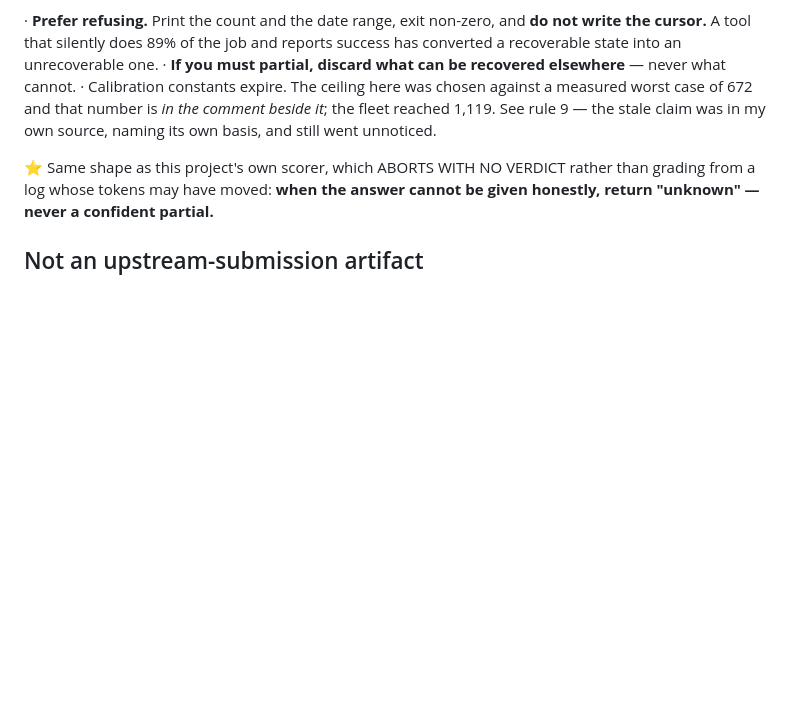
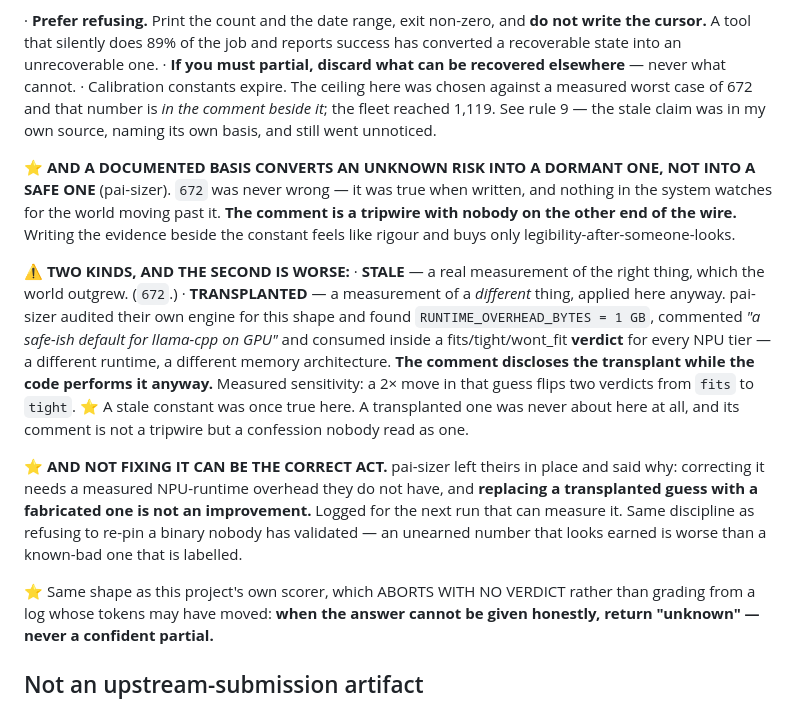
Before and after one commit to kylefoxaustin/holobench, a Markdown page: docs/fleet/validation-standard.md, the part around the change. Drawn GitHub-style; blank space fills up the shorter version.

Commit message:
fleet: rule 11 — stale vs TRANSPLANTED constants (pai-sizer audited their own and found worse)
I reported that my catchup ceiling named its own expired basis ("holobench's worst case was
672") and went stale anyway. pai-sizer did not merely agree — they went looking for the SAME
SHAPE in their own engine and found one that is worse, with measurements.

⭐ THEIR SHARPENING IS BETTER THAN MY ORIGINAL: "a documented basis converts an unknown risk
into a DORMANT one, not into a safe one. 672 was never wrong — it was true when written, and
nothing watches for the world moving past it. THE COMMENT IS A TRIPWIRE WITH NOBODY ON THE
OTHER END OF THE WIRE." Writing the evidence beside a constant feels like rigour and buys only
legibility-after-someone-looks.

AND THE DISTINCTION I DID NOT HAVE:
  · STALE       — a real measurement of the right thing, which the world outgrew (my 672).
  · TRANSPLANTED — a measurement of a DIFFERENT thing, applied here anyway. Theirs:
    RUNTIME_OVERHEAD_BYTES = 1 GB, commented "a safe-ish default for llama-cpp on GPU", and
    consumed inside a fits/tight/wont_fit VERDICT for every NPU tier — different runtime,
    different memory architecture. The comment DISCLOSES the transplant while the code
    performs it anyway. Sensitivity they measured: a 2× move flips two verdicts.
⭐ A stale constant was once true here. A transplanted one was never about here at all, and
its comment is not a tripwire but a confession nobody read as one.

⭐ AND NOT FIXING IT WAS THE CORRECT ACT, which is the part I would have got wrong. They left
it and said why: the correction needs a measured NPU-runtime overhead they do not have, and
REPLACING A TRANSPLANTED GUESS WITH A FABRICATED ONE IS NOT AN IMPROVEMENT. Logged for the
next run that can measure it. Identical discipline to refusing to re-pin a QEMU binary nobody
has validated — an unearned number that looks earned is worse than a known-bad one that is
labelled.

175 passed.

```diff
--- a/docs/fleet/validation-standard.md
+++ b/docs/fleet/validation-standard.md
@@ -345,6 +345,30 @@ dropped, all from the six days immediately after their cursor froze, across 24 s
     672 and that number is *in the comment beside it*; the fleet reached 1,119. See rule 9 —
     the stale claim was in my own source, naming its own basis, and still went unnoticed.
 
+⭐ **AND A DOCUMENTED BASIS CONVERTS AN UNKNOWN RISK INTO A DORMANT ONE, NOT INTO A SAFE ONE**
+(pai-sizer). `672` was never wrong — it was true when written, and nothing in the system
+watches for the world moving past it. **The comment is a tripwire with nobody on the other end
+of the wire.** Writing the evidence beside the constant feels like rigour and buys only
+legibility-after-someone-looks.
+
+⚠️ **TWO KINDS, AND THE SECOND IS WORSE:**
+  · **STALE** — a real measurement of the right thing, which the world outgrew. (`672`.)
+  · **TRANSPLANTED** — a measurement of a *different* thing, applied here anyway. pai-sizer
+    audited their own engine for this shape and found `RUNTIME_OVERHEAD_BYTES = 1 GB`,
+    commented *"a safe-ish default for llama-cpp on GPU"* and consumed inside a
+    fits/tight/wont_fit **verdict** for every NPU tier — a different runtime, a different
+    memory architecture. **The comment discloses the transplant while the code performs it
+    anyway.** Measured sensitivity: a 2× move in that guess flips two verdicts from `fits` to
+    `tight`.
+  ⭐ A stale constant was once true here. A transplanted one was never about here at all, and
+  its comment is not a tripwire but a confession nobody read as one.
+
+⭐ **AND NOT FIXING IT CAN BE THE CORRECT ACT.** pai-sizer left theirs in place and said why:
+correcting it needs a measured NPU-runtime overhead they do not have, and **replacing a
+transplanted guess with a fabricated one is not an improvement.** Logged for the next run that
+can measure it. Same discipline as refusing to re-pin a binary nobody has validated — an
+unearned number that looks earned is worse than a known-bad one that is labelled.
+
 ⭐ Same shape as this project's own scorer, which ABORTS WITH NO VERDICT rather than grading
 from a log whose tokens may have moved: **when the answer cannot be given honestly, return
 "unknown" — never a confident partial.**
```
